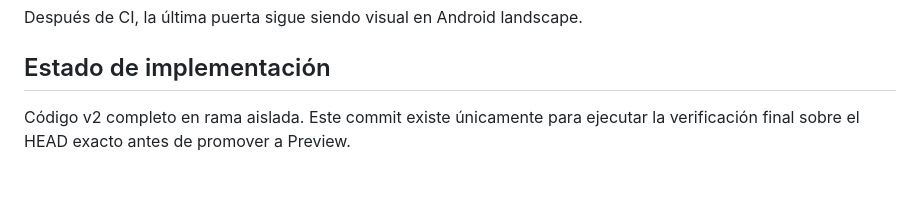
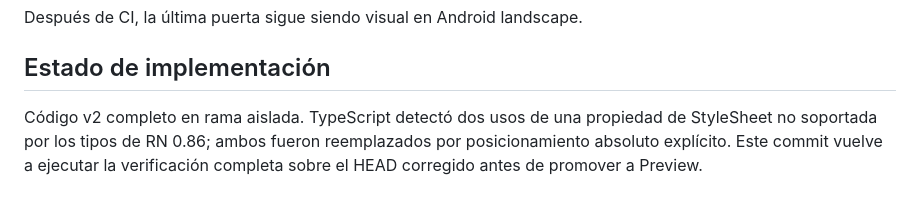
Before and after one commit to JJCO2000/pequenas-finanzas, a Markdown page: docs/qa/OFFLINE_GAMEFEEL_V2_CONTROL.md, the part around the change. Rendered like a GitHub page.

Commit message:
chore(ci): rerun final verification after RN 0.86 fix

```diff
--- a/docs/qa/OFFLINE_GAMEFEEL_V2_CONTROL.md
+++ b/docs/qa/OFFLINE_GAMEFEEL_V2_CONTROL.md
@@ -68,4 +68,4 @@ Después de CI, la última puerta sigue siendo visual en Android landscape.
 
 ## Estado de implementación
 
-Código v2 completo en rama aislada. Este commit existe únicamente para ejecutar la verificación final sobre el HEAD exacto antes de promover a Preview.
+Código v2 completo en rama aislada. TypeScript detectó dos usos de una propiedad de StyleSheet no soportada por los tipos de RN 0.86; ambos fueron reemplazados por posicionamiento absoluto explícito. Este commit vuelve a ejecutar la verificación completa sobre el HEAD corregido antes de promover a Preview.
```
